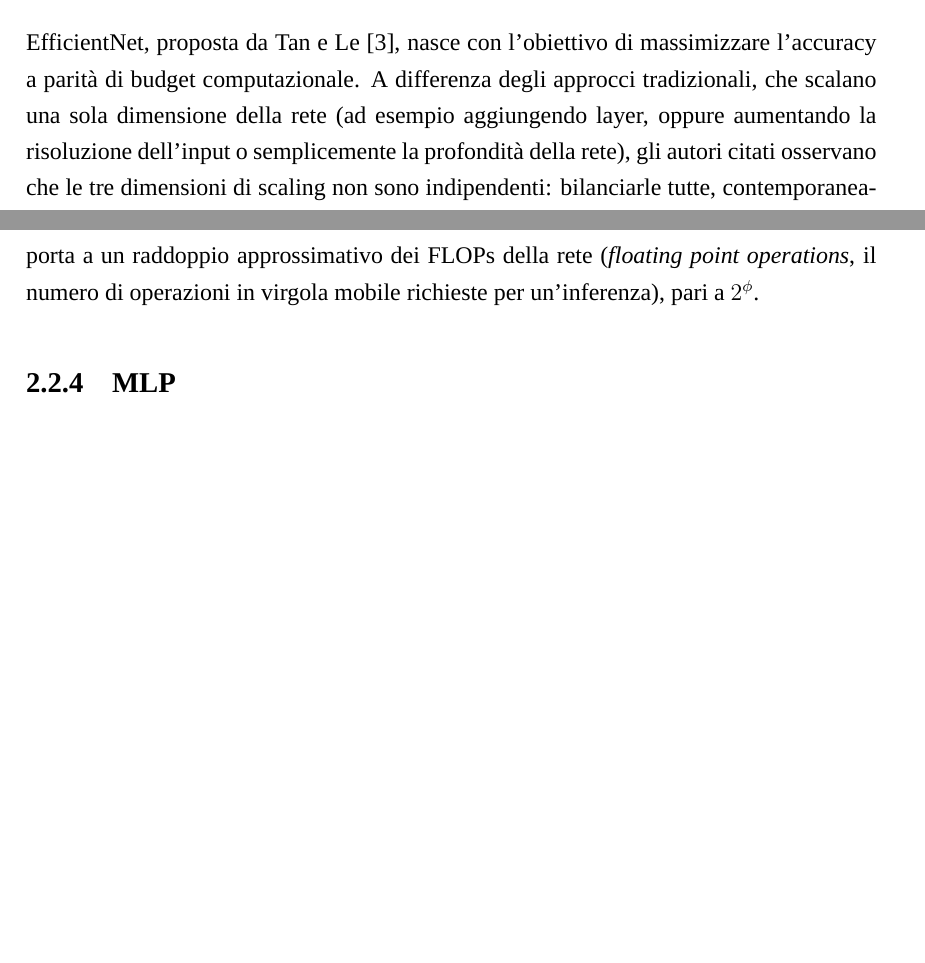
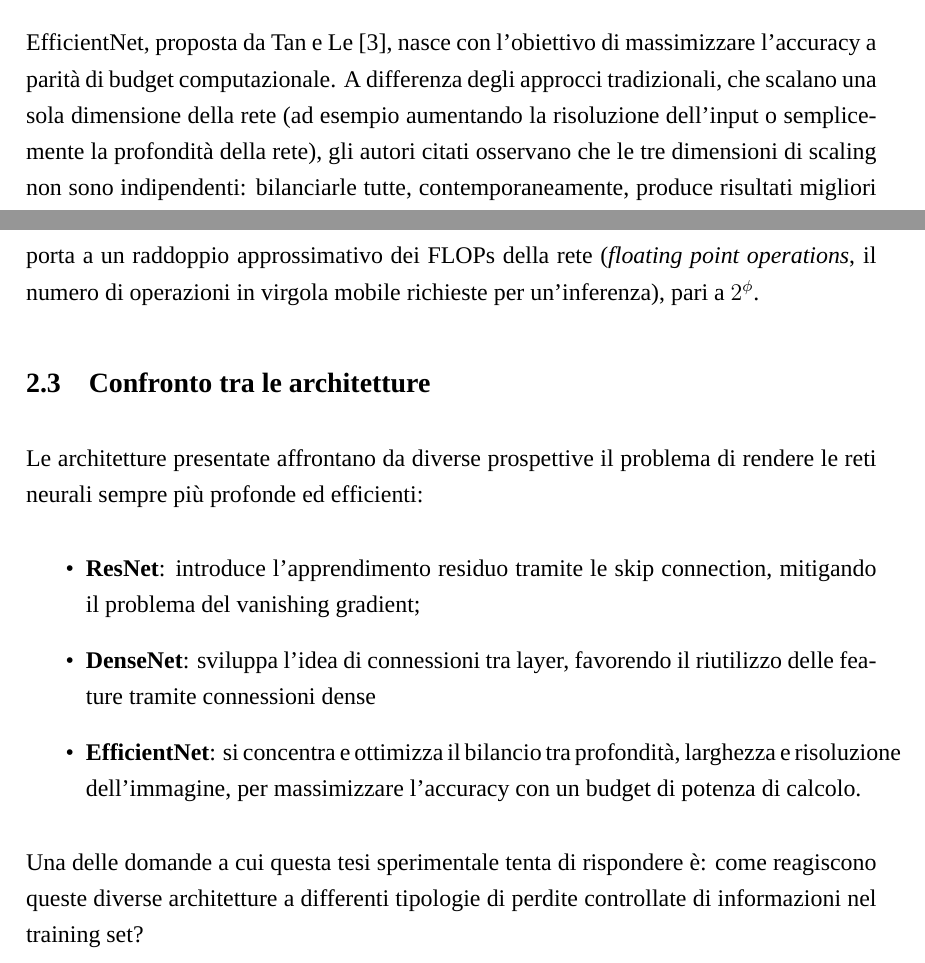
Before and after one commit to Umbriel24/TesiLatex, a LaTeX document (main.tex, which reads capitoli/capitolo2.tex): two parts of pages 10 and 11 of 15, joined at a grey line, cut so that both start at the same text, the shorter picture padded with empty space. Compiled offline with XeLaTeX; a missing font is replaced by an installed copy or a similar font.

Commit message:
Fine capitolo 2

```diff
--- a/capitoli/capitolo2.tex
+++ b/capitoli/capitolo2.tex
@@ -118,7 +118,7 @@ Per evitare che questa crescita diventi insostenibile, tra un dense block e il s
 
 \subsection{EfficientNet}
 
-EfficientNet, proposta da Tan e Le~\cite{tan2020efficientnetrethinkingmodelscaling}, nasce con l'obiettivo di massimizzare l'accuracy a parità di budget computazionale. A differenza degli approcci tradizionali, che scalano una sola dimensione della rete (ad esempio aggiungendo layer, oppure aumentando la risoluzione dell'input o semplicemente la profondità della rete), gli autori citati osservano che le tre dimensioni di scaling non sono indipendenti: bilanciarle tutte, contemporaneamente,  produce risultati migliori rispetto a scalarne una sola.
+EfficientNet, proposta da Tan e Le~\cite{tan2020efficientnetrethinkingmodelscaling}, nasce con l'obiettivo di massimizzare l'accuracy a parità di budget computazionale. A differenza degli approcci tradizionali, che scalano una sola dimensione della rete (ad esempio aumentando la risoluzione dell'input o semplicemente la profondità della rete), gli autori citati osservano che le tre dimensioni di scaling non sono indipendenti: bilanciarle tutte, contemporaneamente,  produce risultati migliori rispetto a scalarne una sola.
 
 Le tre dimensioni in questione sono:
 \begin{itemize}
@@ -133,4 +133,15 @@ EfficientNet scala queste dimensioni tramite il \emph{compound scaling method}:
 \end{equation}
 
 dove \(\alpha, \beta, \gamma\) sono costanti trovate tramite grid search su un modello base (\emph{EfficientNet-B0}, ottenuto tramite \emph{NAS}, Neural Architecture Search). Queste costanti stabiliscono come ripartire l'aumento di risorse tra le tre dimensioni; è invece il coefficiente $\phi$, scelto dall'utente, a determinare quante risorse complessive si vogliono impiegare. Ogni incremento di $\phi$ porta a un raddoppio approssimativo dei FLOPs della rete (\emph{floating point operations}, il numero di operazioni in virgola mobile richieste per un'inferenza), pari a $2^\phi$.
-\subsection{MLP}
+
+\section{Confronto tra le architetture}
+
+Le architetture presentate affrontano da diverse prospettive il problema di rendere le reti neurali sempre più profonde ed efficienti:
+
+\begin{itemize}
+    \item \textbf{ResNet}: introduce l'apprendimento residuo tramite le skip connection, mitigando il problema del vanishing gradient;
+    \item \textbf{DenseNet}: sviluppa l'idea di connessioni tra layer, favorendo il riutilizzo delle feature tramite connessioni dense
+    \item \textbf{EfficientNet}: si concentra e ottimizza il bilancio tra profondità, larghezza e risoluzione dell'immagine, per massimizzare l'accuracy con un budget di potenza di calcolo.
+\end{itemize}
+
+Una delle domande a cui questa tesi sperimentale tenta di rispondere è: come reagiscono queste diverse architetture a differenti tipologie di perdite controllate di informazioni nel training set?
```
Also changed, not shown: main.pdf, 8 other files.
